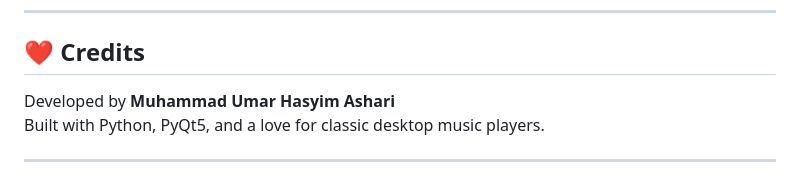
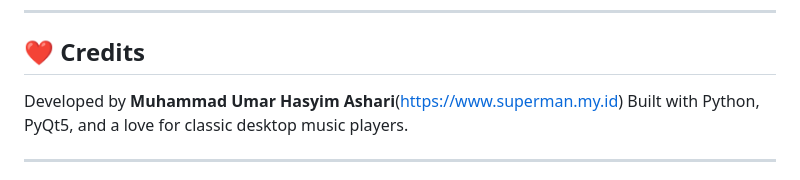
Before and after one commit to umarhasyimas/Pot-O_MusiQT, a Markdown page: README.md, the part around the change. Drawn GitHub-style.

```diff
--- a/README.md
+++ b/README.md
@@ -141,7 +141,7 @@ See the repository for license details.
 ---
 
 ## ❤️ Credits
-Developed by **Muhammad Umar Hasyim Ashari**
+Developed by **Muhammad Umar Hasyim Ashari**(https://www.superman.my.id)
 Built with Python, PyQt5, and a love for classic desktop music players.
 
 ---
```
